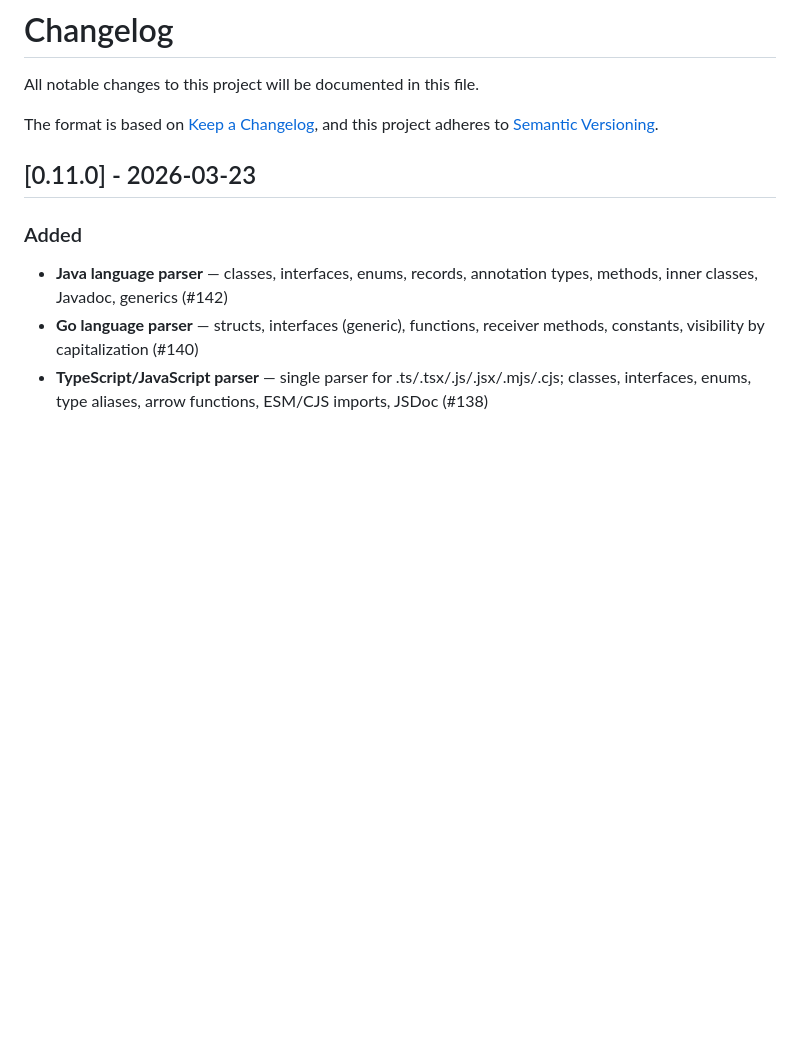
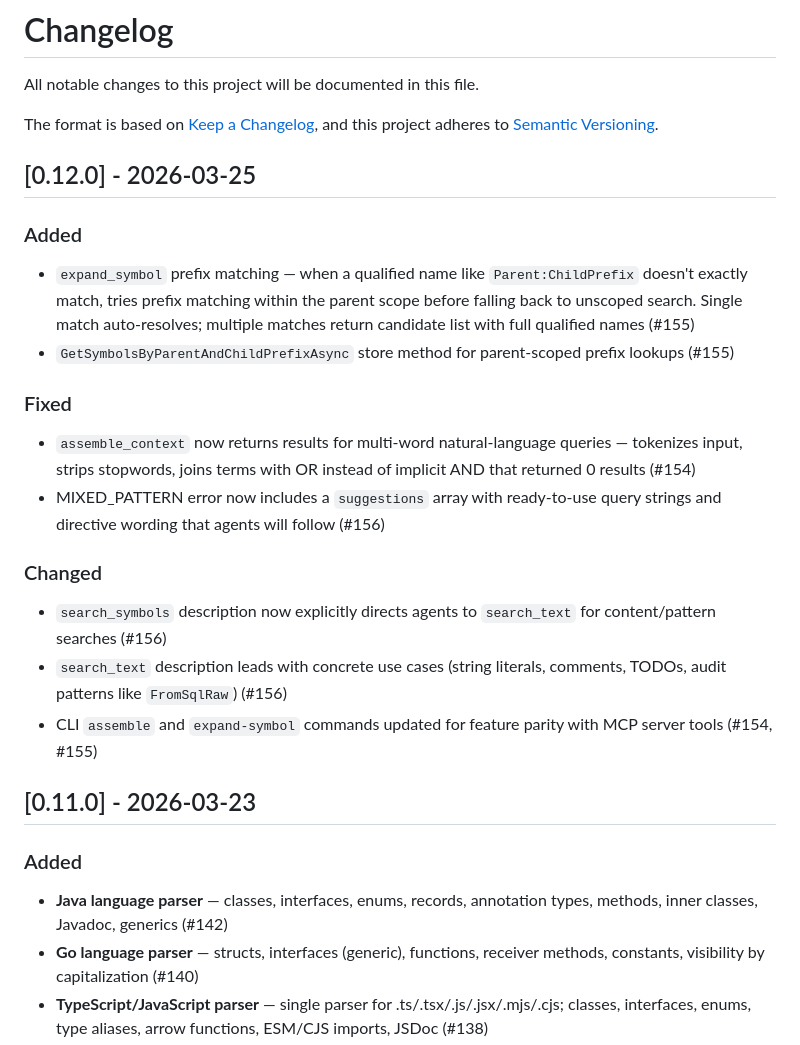
Before and after one commit to MCrank/code-compress, a Markdown page: CHANGELOG.md, the part around the change. GitHub-like rendering; blank space fills up the shorter version.

Commit message:
docs: update CHANGELOG for v0.12.0
Co-Authored-By: Claude Opus 4.6 (1M context) <noreply@anthropic.com>

```diff
--- a/CHANGELOG.md
+++ b/CHANGELOG.md
@@ -4,6 +4,21 @@ All notable changes to this project will be documented in this file.
 
 The format is based on [Keep a Changelog](https://keepachangelog.com/en/1.1.0/),
 and this project adheres to [Semantic Versioning](https://semver.org/spec/v2.0.0.html).
+
+## [0.12.0] - 2026-03-25
+
+### Added
+- `expand_symbol` prefix matching — when a qualified name like `Parent:ChildPrefix` doesn't exactly match, tries prefix matching within the parent scope before falling back to unscoped search. Single match auto-resolves; multiple matches return candidate list with full qualified names (#155)
+- `GetSymbolsByParentAndChildPrefixAsync` store method for parent-scoped prefix lookups (#155)
+
+### Fixed
+- `assemble_context` now returns results for multi-word natural-language queries — tokenizes input, strips stopwords, joins terms with OR instead of implicit AND that returned 0 results (#154)
+- MIXED_PATTERN error now includes a `suggestions` array with ready-to-use query strings and directive wording that agents will follow (#156)
+
+### Changed
+- `search_symbols` description now explicitly directs agents to `search_text` for content/pattern searches (#156)
+- `search_text` description leads with concrete use cases (string literals, comments, TODOs, audit patterns like `FromSqlRaw`) (#156)
+- CLI `assemble` and `expand-symbol` commands updated for feature parity with MCP server tools (#154, #155)
 
 ## [0.11.0] - 2026-03-23
 
```
